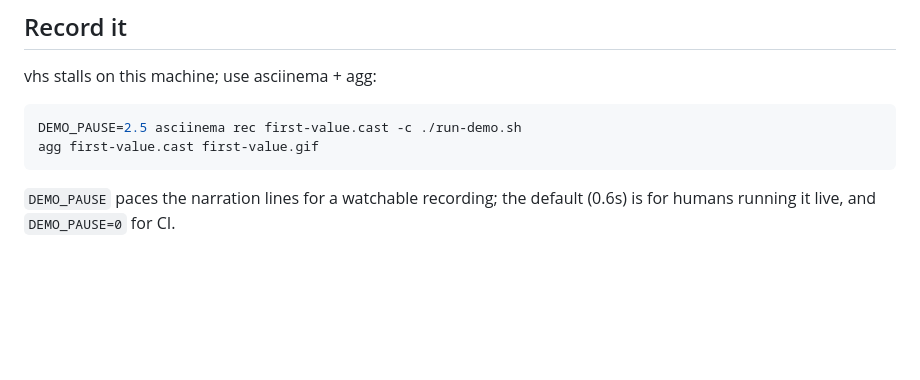
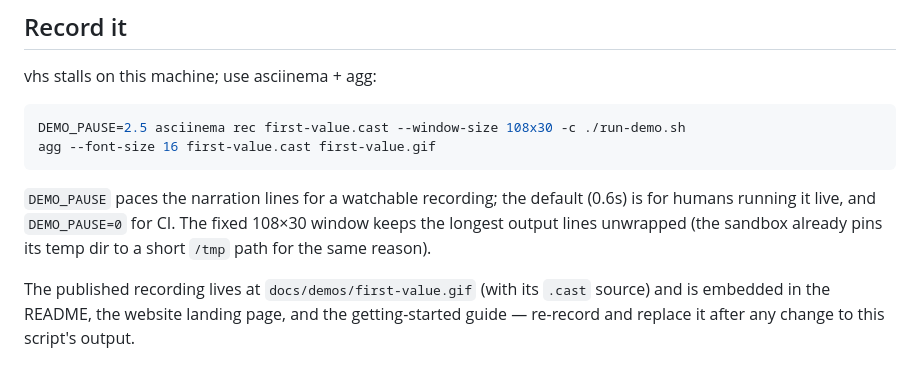
Before and after one commit to Tarekkharsa/agentstack, a Markdown page: examples/first-value-demo/README.md, the part around the change. GitHub-like rendering; blank space fills up the shorter version.

````diff
--- a/examples/first-value-demo/README.md
+++ b/examples/first-value-demo/README.md
@@ -30,9 +30,16 @@ that the journey's expected output stays accurate against the current binary.
 vhs stalls on this machine; use asciinema + agg:
 
 ```sh
-DEMO_PAUSE=2.5 asciinema rec first-value.cast -c ./run-demo.sh
-agg first-value.cast first-value.gif
+DEMO_PAUSE=2.5 asciinema rec first-value.cast --window-size 108x30 -c ./run-demo.sh
+agg --font-size 16 first-value.cast first-value.gif
 ```
 
 `DEMO_PAUSE` paces the narration lines for a watchable recording; the default
-(0.6s) is for humans running it live, and `DEMO_PAUSE=0` for CI.
+(0.6s) is for humans running it live, and `DEMO_PAUSE=0` for CI. The fixed
+108×30 window keeps the longest output lines unwrapped (the sandbox already
+pins its temp dir to a short `/tmp` path for the same reason).
+
+The published recording lives at `docs/demos/first-value.gif` (with its
+`.cast` source) and is embedded in the README, the website landing page, and
+the getting-started guide — re-record and replace it after any change to this
+script's output.
````
Also changed, not shown: README.md (+16 -14 lines), TODO.md (+12 -4 lines), docs/demos/first-value.gif (added), 4 other files.
